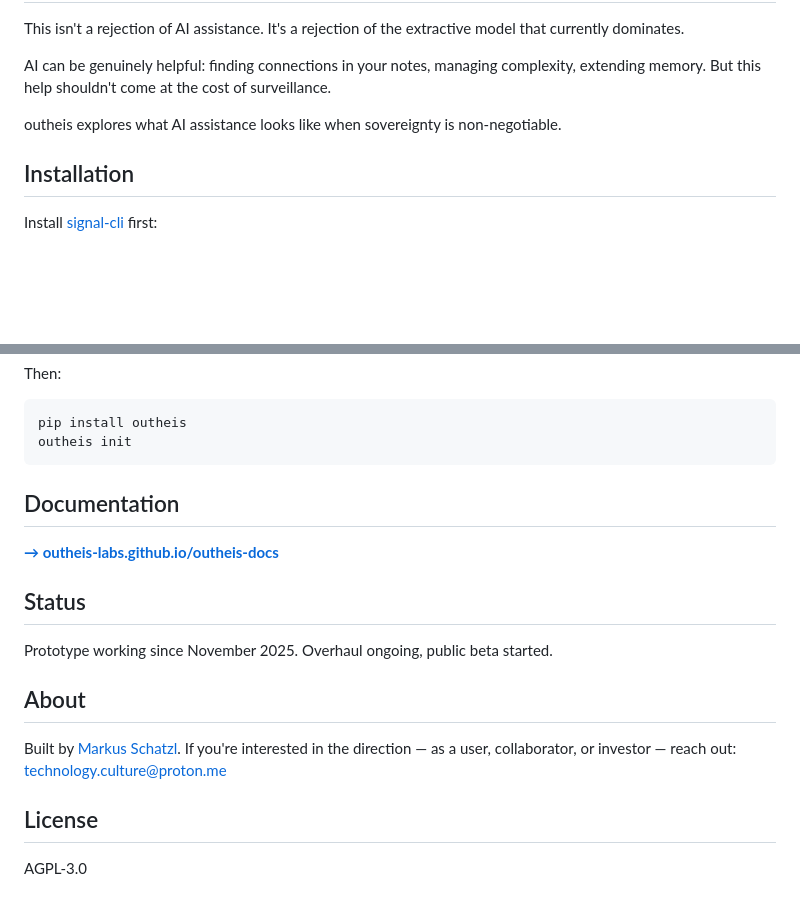
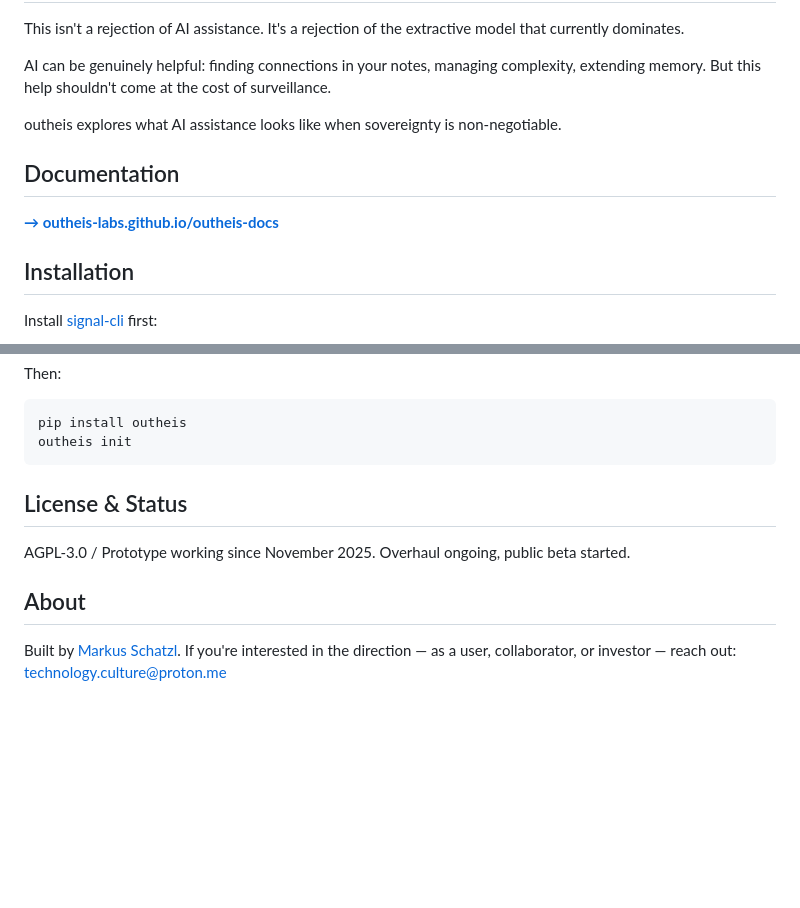
Before and after one commit to outheis-labs/outheis-beta, a Markdown page: README.md, 2 parts joined by grey strips. GitHub-like rendering; blank space fills up the shorter version.

Commit message:
prepare release

````diff
--- a/README.md
+++ b/README.md
@@ -45,6 +45,10 @@ AI can be genuinely helpful: finding connections in your notes, managing complex
 
 outheis explores what AI assistance looks like when sovereignty is non-negotiable.
 
+## Documentation
+
+**[→ outheis-labs.github.io/outheis-docs](https://outheis-labs.github.io/outheis-docs/)**
+
 ## Installation
 
 Install [signal-cli](https://github.com/AsamK/signal-cli) first:
@@ -64,18 +68,12 @@ pip install outheis
 outheis init
 ```
 
-## Documentation
 
-**[→ outheis-labs.github.io/outheis-docs](https://outheis-labs.github.io/outheis-docs/)**
+## License & Status
 
-## Status
-
-Prototype working since November 2025. Overhaul ongoing, public beta started.
+AGPL-3.0 / Prototype working since November 2025. Overhaul ongoing, public beta started.
 
 ## About
 
-Built by [Markus Schatzl](mailto:technology.culture@proton.me). If you're interested in the direction — as a user, collaborator, or investor — reach out: technology.culture@proton.me
-
-## License
-
-AGPL-3.0
+Built by [Markus Schatzl](mailto:technology.culture@proton.me).
+If you're interested in the direction — as a user, collaborator, or investor — reach out: technology.culture@proton.me
````
